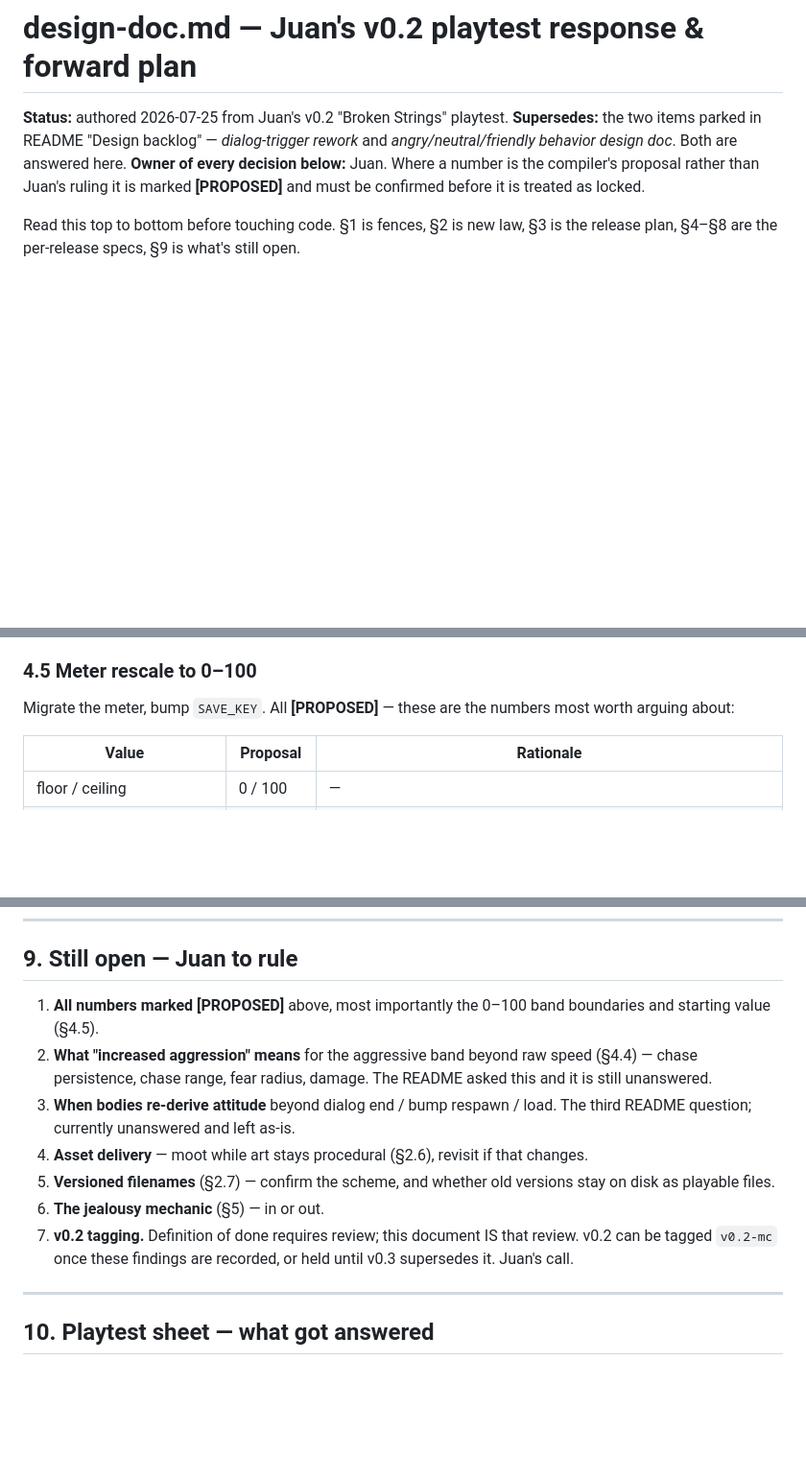
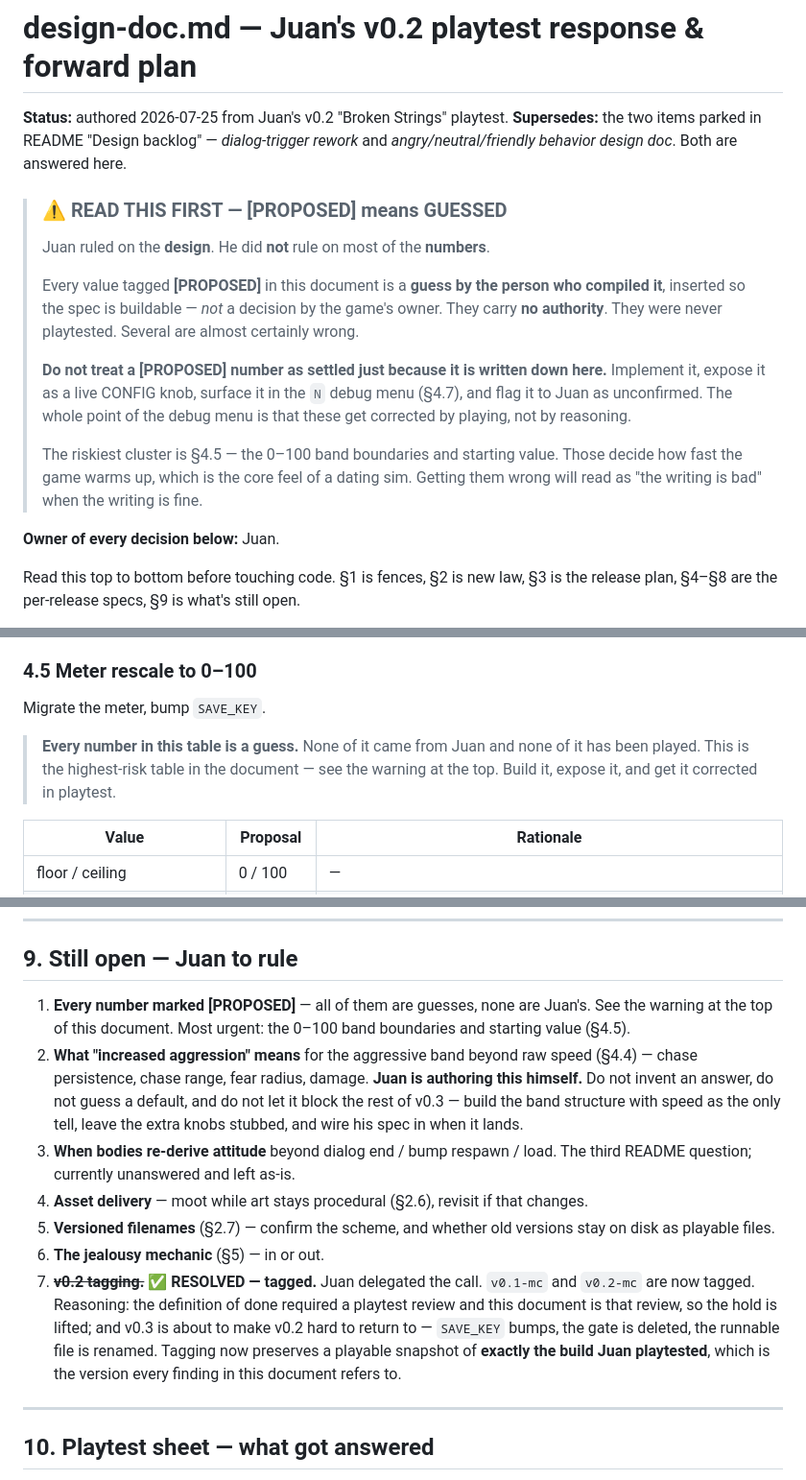
Before and after one commit to 12code4/iso-city-builder, a Markdown page: design-doc.md, 3 parts joined by grey strips. Shown at 96% size. GitHub-like rendering; blank space fills up the shorter version.

Commit message:
Mark proposed numbers as guesses; tag v0.1-mc and v0.2-mc
The [PROPOSED] tags were too quiet — an implementer could easily read a
compiled guess as the owner's decision and build it as settled. Adds an
unmissable warning at the top of design-doc.md and over the 0-100 table in
§4.5, which is the highest-risk cluster: get those wrong and it reads as bad
writing when the writing is fine.

Aggression (§4.4) is now marked as Juan-authored — explicitly do not guess it,
and do not let it block v0.3.

Tagging: Juan delegated the call. The review satisfied the definition of done,
and v0.3 is about to bump SAVE_KEY, delete the shrine gate and rename the
runnable file, so v0.2 is tagged now to keep the reviewed build playable.

Co-Authored-By: Claude Opus 5 <noreply@anthropic.com>
Claude-Session: https://claude.ai/code/session_01Gxyip1UxCq27SJJb8y3HM8

```diff
--- a/design-doc.md
+++ b/design-doc.md
@@ -3,9 +3,25 @@
 **Status:** authored 2026-07-25 from Juan's v0.2 "Broken Strings" playtest.
 **Supersedes:** the two items parked in README "Design backlog" — *dialog-trigger
 rework* and *angry/neutral/friendly behavior design doc*. Both are answered here.
-**Owner of every decision below:** Juan. Where a number is the compiler's proposal
-rather than Juan's ruling it is marked **[PROPOSED]** and must be confirmed before
-it is treated as locked.
+> ### ⚠️ READ THIS FIRST — [PROPOSED] means GUESSED
+>
+> Juan ruled on the **design**. He did **not** rule on most of the **numbers**.
+>
+> Every value tagged **[PROPOSED]** in this document is a **guess by the person who
+> compiled it**, inserted so the spec is buildable — *not* a decision by the game's
+> owner. They carry **no authority**. They were never playtested. Several are
+> almost certainly wrong.
+>
+> **Do not treat a [PROPOSED] number as settled just because it is written down
+> here.** Implement it, expose it as a live CONFIG knob, surface it in the `N`
+> debug menu (§4.7), and flag it to Juan as unconfirmed. The whole point of the
+> debug menu is that these get corrected by playing, not by reasoning.
+>
+> The riskiest cluster is §4.5 — the 0–100 band boundaries and starting value.
+> Those decide how fast the game warms up, which is the core feel of a dating sim.
+> Getting them wrong will read as "the writing is bad" when the writing is fine.
+
+**Owner of every decision below:** Juan.
 
 Read this top to bottom before touching code. §1 is fences, §2 is new law,
 §3 is the release plan, §4–§8 are the per-release specs, §9 is what's still open.
@@ -313,8 +329,11 @@ losing you), chase range, a fear/flee radius for friendly bodies, damage. See §
 
 ### 4.5 Meter rescale to 0–100
 
-Migrate the meter, bump `SAVE_KEY`. All **[PROPOSED]** — these are the numbers
-most worth arguing about:
+Migrate the meter, bump `SAVE_KEY`.
+
+> **Every number in this table is a guess.** None of it came from Juan and none of
+> it has been played. This is the highest-risk table in the document — see the
+> warning at the top. Build it, expose it, and get it corrected in playtest.
 
 | Value | Proposal | Rationale |
 | --- | --- | --- |
@@ -421,11 +440,15 @@ Dress them all up like they are in the games she plays, otome."*
 
 ## 9. Still open — Juan to rule
 
-1. **All numbers marked [PROPOSED]** above, most importantly the 0–100 band
+1. **Every number marked [PROPOSED]** — all of them are guesses, none are Juan's.
+   See the warning at the top of this document. Most urgent: the 0–100 band
    boundaries and starting value (§4.5).
 2. **What "increased aggression" means** for the aggressive band beyond raw speed
-   (§4.4) — chase persistence, chase range, fear radius, damage. The README asked
-   this and it is still unanswered.
+   (§4.4) — chase persistence, chase range, fear radius, damage.
+   **Juan is authoring this himself.** Do not invent an answer, do not guess a
+   default, and do not let it block the rest of v0.3 — build the band structure
+   with speed as the only tell, leave the extra knobs stubbed, and wire his spec
+   in when it lands.
 3. **When bodies re-derive attitude** beyond dialog end / bump respawn / load. The
    third README question; currently unanswered and left as-is.
 4. **Asset delivery** — moot while art stays procedural (§2.6), revisit if that
@@ -433,9 +456,13 @@ Dress them all up like they are in the games she plays, otome."*
 5. **Versioned filenames** (§2.7) — confirm the scheme, and whether old versions
    stay on disk as playable files.
 6. **The jealousy mechanic** (§5) — in or out.
-7. **v0.2 tagging.** Definition of done requires review; this document IS that
-   review. v0.2 can be tagged `v0.2-mc` once these findings are recorded, or held
-   until v0.3 supersedes it. Juan's call.
+7. ~~**v0.2 tagging.**~~ ✅ **RESOLVED — tagged.** Juan delegated the call. `v0.1-mc`
+   and `v0.2-mc` are now tagged. Reasoning: the definition of done required a
+   playtest review and this document is that review, so the hold is lifted; and
+   v0.3 is about to make v0.2 hard to return to — `SAVE_KEY` bumps, the gate is
+   deleted, the runnable file is renamed. Tagging now preserves a playable
+   snapshot of **exactly the build Juan playtested**, which is the version every
+   finding in this document refers to.
 
 ---
 
```
